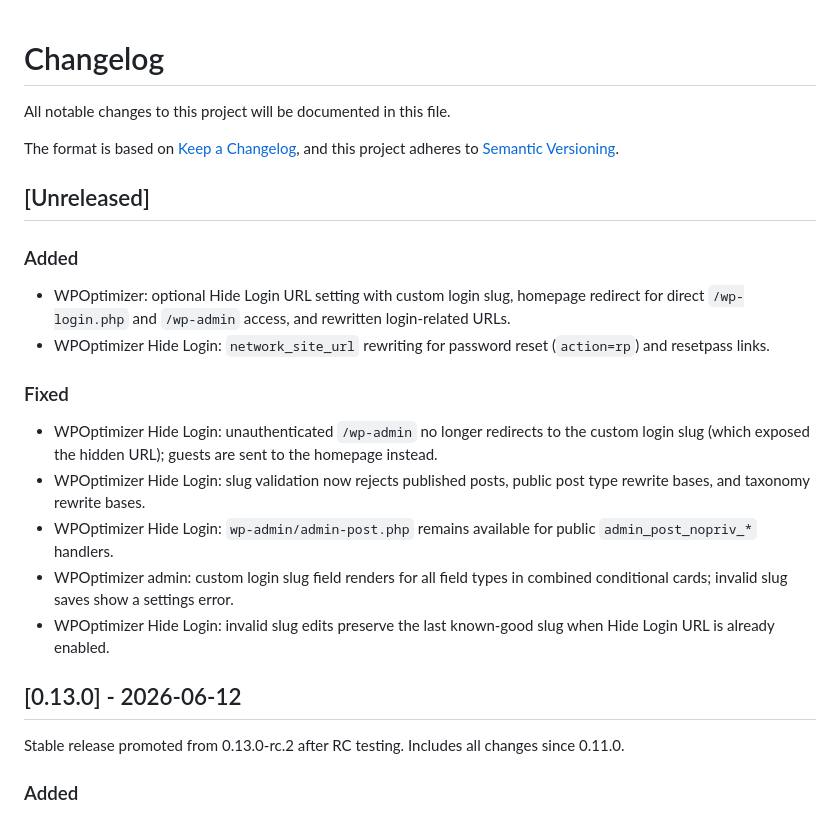
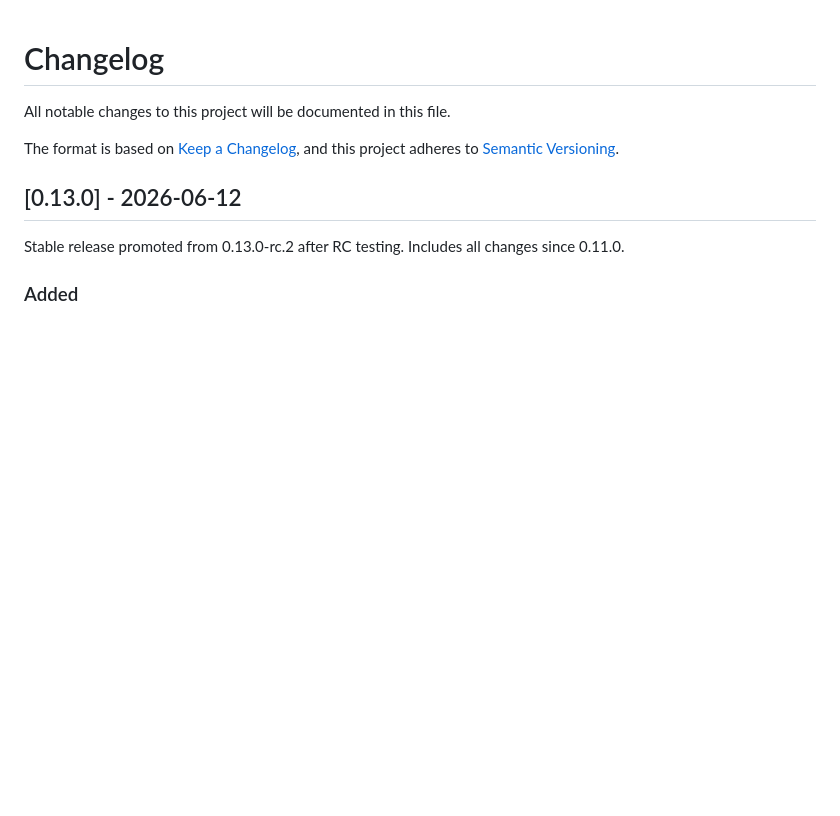
Before and after one commit to dsnger/sfx-bricks-child, a Markdown page: CHANGELOG.md, the part around the change. Rendered like a GitHub page; blank space fills up the shorter version.

Commit message:
chore: consume changelog unreleased entries for v0.14.0 release.
Co-authored-by: Cursor <cursoragent@cursor.com>

```diff
--- a/CHANGELOG.md
+++ b/CHANGELOG.md
@@ -7,21 +7,6 @@ The format is based on [Keep a Changelog](https://keepachangelog.com/en/1.0.0/),
 and this project adheres to [Semantic Versioning](https://semver.org/spec/v2.0.0.html).
 
 
-
-## [Unreleased]
-
-### Added
-
-- WPOptimizer: optional Hide Login URL setting with custom login slug, homepage redirect for direct `/wp-login.php` and `/wp-admin` access, and rewritten login-related URLs.
-- WPOptimizer Hide Login: `network_site_url` rewriting for password reset (`action=rp`) and resetpass links.
-
-### Fixed
-
-- WPOptimizer Hide Login: unauthenticated `/wp-admin` no longer redirects to the custom login slug (which exposed the hidden URL); guests are sent to the homepage instead.
-- WPOptimizer Hide Login: slug validation now rejects published posts, public post type rewrite bases, and taxonomy rewrite bases.
-- WPOptimizer Hide Login: `wp-admin/admin-post.php` remains available for public `admin_post_nopriv_*` handlers.
-- WPOptimizer admin: custom login slug field renders for all field types in combined conditional cards; invalid slug saves show a settings error.
-- WPOptimizer Hide Login: invalid slug edits preserve the last known-good slug when Hide Login URL is already enabled.
 
 ## [0.13.0] - 2026-06-12
 
```
